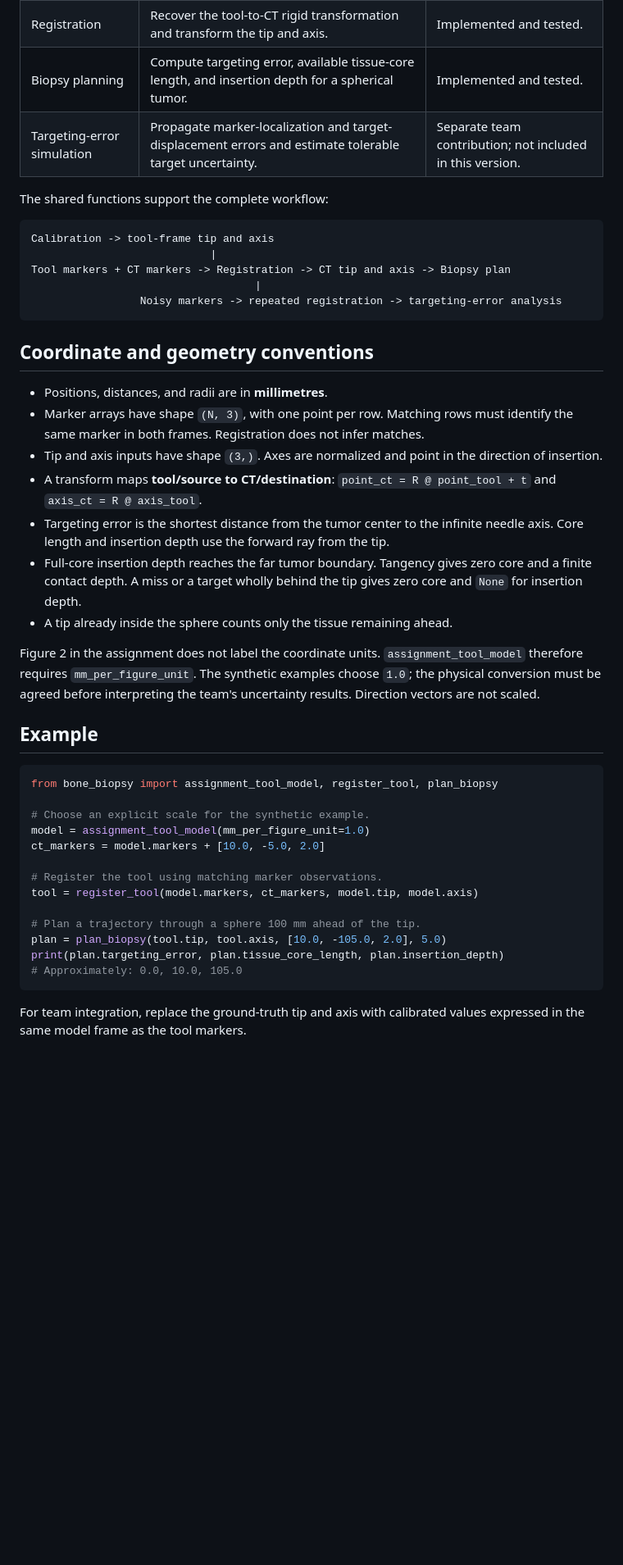
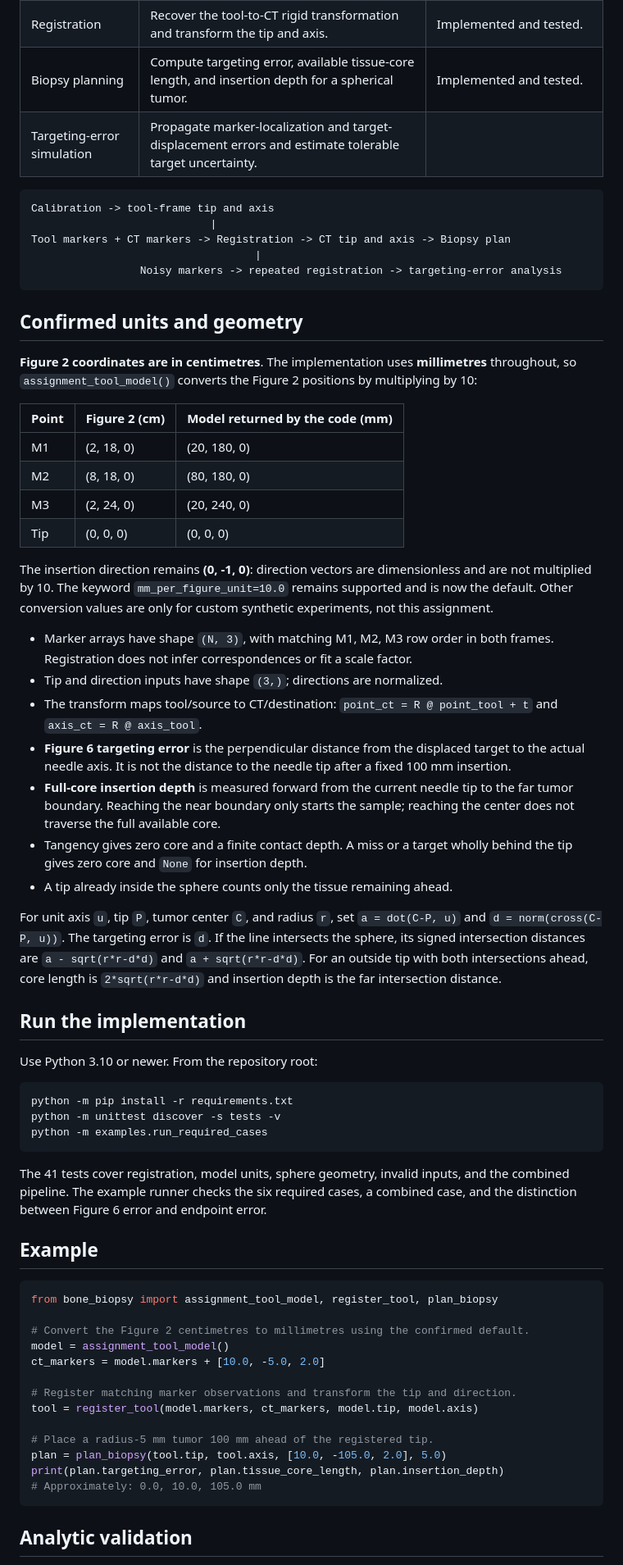
Before and after one commit to Zipeng-Chen/CISC330_Bone_Biopsy_F26, a Markdown page: README.md, the part around one of its changes. Shown at 82% size. Drawn GitHub-style; blank space fills up the shorter version.

Commit message:
Update model to converting cm, clarified explanation and Targeting error follows Figure 6

````diff
--- a/README.md
+++ b/README.md
@@ -9,9 +10,7 @@ CISC/CMPE 330 Assignment 2: calibration, registration, geometric planning, and t
 | Tool calibration | Estimate the tool-frame tip and axis from constrained tracked movements; evaluate exact and noisy observations. | Separate team contribution; not included in this version. |
 | Registration | Recover the tool-to-CT rigid transformation and transform the tip and axis. | Implemented and tested. |
 | Biopsy planning | Compute targeting error, available tissue-core length, and insertion depth for a spherical tumor. | Implemented and tested. |
-| Targeting-error simulation | Propagate marker-localization and target-displacement errors and estimate tolerable target uncertainty. | Separate team contribution; not included in this version. |
-
-The shared functions support the complete workflow:
+| Targeting-error simulation | Propagate marker-localization and target-displacement errors and estimate tolerable target uncertainty.|
 
 ```text
 Calibration -> tool-frame tip and axis
@@ -21,46 +20,77 @@ Tool markers + CT markers -> Registration -> CT tip and axis -> Biopsy plan
                  Noisy markers -> repeated registration -> targeting-error analysis
 ```
 
+## Confirmed units and geometry
 
-## Coordinate and geometry conventions
+**Figure 2 coordinates are in centimetres**.
+The implementation uses **millimetres** throughout, so `assignment_tool_model()`
+converts the Figure 2 positions by multiplying by 10:
 
-- Positions, distances, and radii are in **millimetres**.
-- Marker arrays have shape `(N, 3)`, with one point per row. Matching rows must
-  identify the same marker in both frames. Registration does not infer matches.
-- Tip and axis inputs have shape `(3,)`. Axes are normalized and point in the
-  direction of insertion.
-- A transform maps **tool/source to CT/destination**:
+| Point | Figure 2 (cm) | Model returned by the code (mm) |
+| --- | --- | --- |
+| M1 | (2, 18, 0) | (20, 180, 0) |
+| M2 | (8, 18, 0) | (80, 180, 0) |
+| M3 | (2, 24, 0) | (20, 240, 0) |
+| Tip | (0, 0, 0) | (0, 0, 0) |
+
+The insertion direction remains **(0, -1, 0)**: direction vectors are
+dimensionless and are not multiplied by 10. The keyword
+`mm_per_figure_unit=10.0` remains supported and is now the default. Other
+conversion values are only for custom synthetic experiments, not this assignment.
+
+- Marker arrays have shape `(N, 3)`, with matching M1, M2, M3 row order in both
+  frames. Registration does not infer correspondences or fit a scale factor.
+- Tip and direction inputs have shape `(3,)`; directions are normalized.
+- The transform maps tool/source to CT/destination:
   `point_ct = R @ point_tool + t` and `axis_ct = R @ axis_tool`.
-- Targeting error is the shortest distance from the tumor center to the infinite
-  needle axis. Core length and insertion depth use the forward ray from the tip.
-- Full-core insertion depth reaches the far tumor boundary. Tangency gives zero
-  core and a finite contact depth. A miss or a target wholly behind the tip gives
-  zero core and `None` for insertion depth.
+- **Figure 6 targeting error** is the perpendicular distance from the displaced
+  target to the actual needle axis. It is not the distance to the needle tip
+  after a fixed 100 mm insertion.
+- **Full-core insertion depth** is measured forward from the current needle tip
+  to the far tumor boundary. Reaching the near boundary only starts the sample;
+  reaching the center does not traverse the full available core.
+- Tangency gives zero core and a finite contact depth. A miss or a target wholly
+  behind the tip gives zero core and `None` for insertion depth.
 - A tip already inside the sphere counts only the tissue remaining ahead.
 
-Figure 2 in the assignment does not label the coordinate units.
-`assignment_tool_model` therefore requires `mm_per_figure_unit`. The synthetic
-examples choose `1.0`; the physical conversion must be agreed before interpreting
-the team's uncertainty results. Direction vectors are not scaled.
+For unit axis `u`, tip `P`, tumor center `C`, and radius `r`, set
+`a = dot(C-P, u)` and `d = norm(cross(C-P, u))`. The targeting error is `d`.
+If the line intersects the sphere, its signed intersection distances are
+`a - sqrt(r*r-d*d)` and `a + sqrt(r*r-d*d)`. For an outside tip with both
+intersections ahead, core length is `2*sqrt(r*r-d*d)` and insertion depth is
+the far intersection distance.
+
+## Run the implementation
+
+Use Python 3.10 or newer. From the repository root:
+
+```console
+python -m pip install -r requirements.txt
+python -m unittest discover -s tests -v
+python -m examples.run_required_cases
+```
+
+The 41 tests cover registration, model units, sphere geometry, invalid inputs,
+and the combined pipeline. The example runner checks the six required cases,
+a combined case, and the distinction between Figure 6 error and endpoint error.
 
 ## Example
 
 ```python
 from bone_biopsy import assignment_tool_model, register_tool, plan_biopsy
 
-# Choose an explicit scale for the synthetic example.
-model = assignment_tool_model(mm_per_figure_unit=1.0)
+# Convert the Figure 2 centimetres to millimetres using the confirmed default.
+model = assignment_tool_model()
 ct_markers = model.markers + [10.0, -5.0, 2.0]
 
-# Register the tool using matching marker observations.
+# Register matching marker observations and transform the tip and direction.
 tool = register_tool(model.markers, ct_markers, model.tip, model.axis)
 
-# Plan a trajectory through a sphere 100 mm ahead of the tip.
+# Place a radius-5 mm tumor 100 mm ahead of the registered tip.
 plan = plan_biopsy(tool.tip, tool.axis, [10.0, -105.0, 2.0], 5.0)
 print(plan.targeting_error, plan.tissue_core_length, plan.insertion_depth)
-# Approximately: 0.0, 10.0, 105.0
+# Approximately: 0.0, 10.0, 105.0 mm
 ```
 
-For team integration, replace the ground-truth tip and axis with calibrated
-values expressed in the same model frame as the tool markers.
+## Analytic validation
 
````
Also changed, not shown: other parts of README.md (+68 -7 lines), docs/registration_frames.png, 11 other files.
